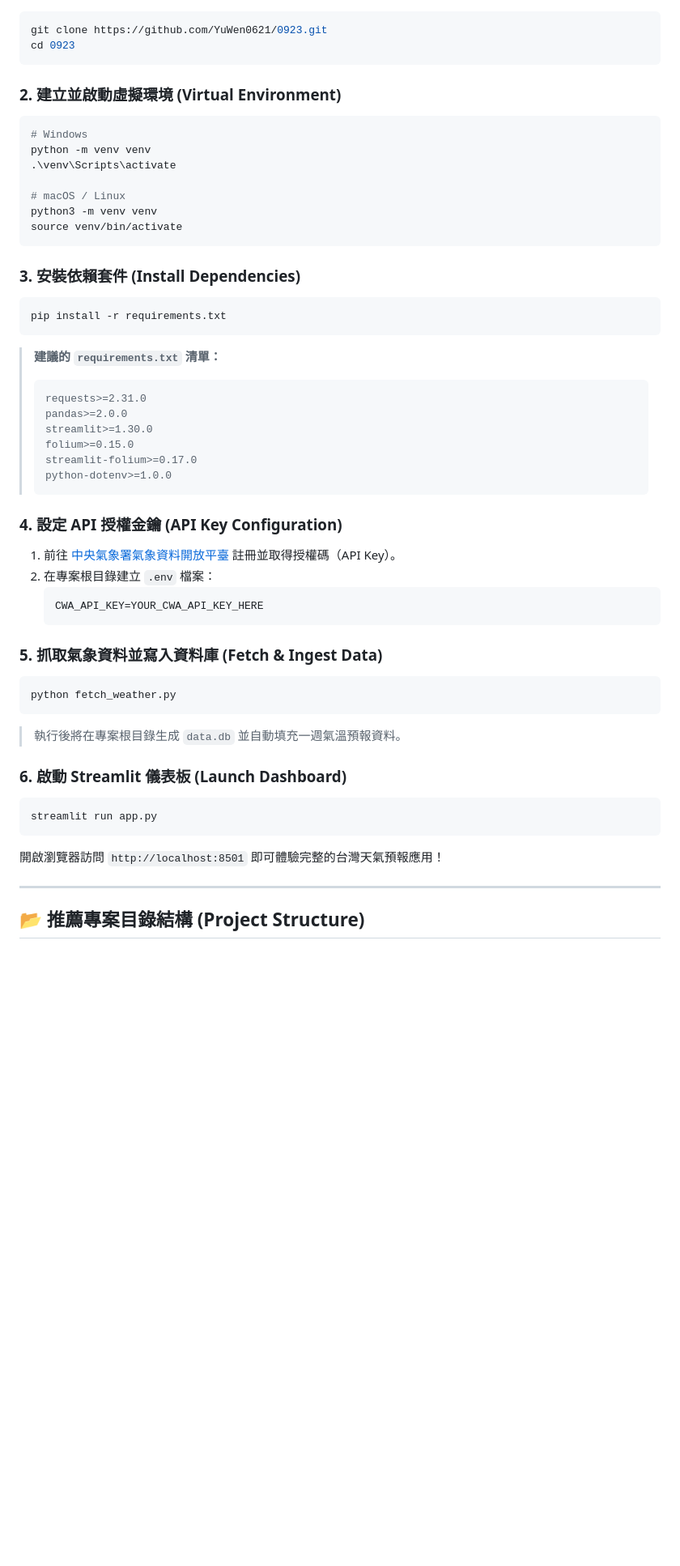
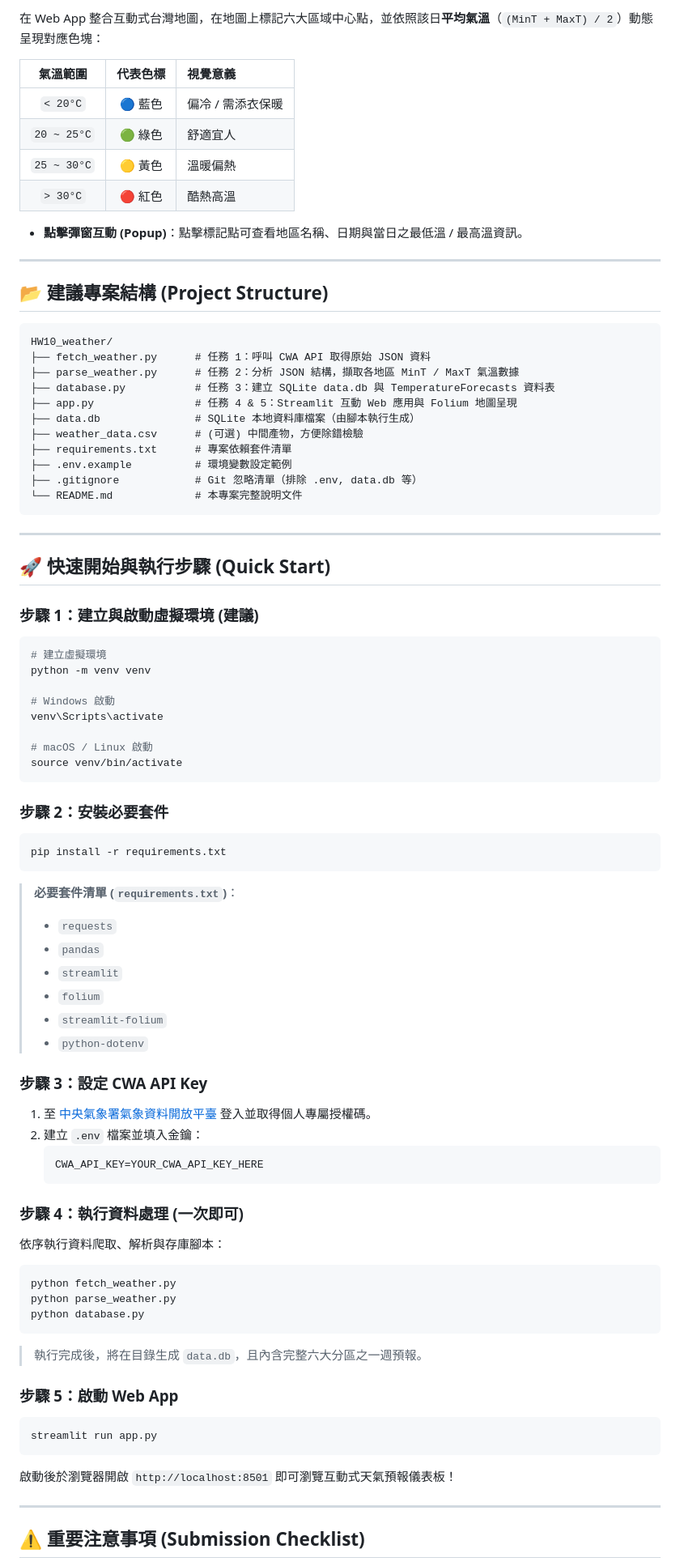
Before and after one commit to YuWen0621/0923, a Markdown page: README.md, the part around one of its changes. Shown at 81% size. Rendered like a GitHub page; blank space fills up the shorter version.

````diff
--- a/README.md
+++ b/README.md
@@ -165,60 +117,90 @@ ORDER BY dataDate ASC;
+在 Web App 整合互動式台灣地圖，在地圖上標記六大區域中心點，並依照該日**平均氣溫**（`(MinT + MaxT) / 2`）動態呈現對應色塊：
+
+| 氣溫範圍 | 代表色標 | 視覺意義 |
+| :---: | :---: | :--- |
+| `< 20°C` | 🔵 藍色 | 偏冷 / 需添衣保暖 |
+| `20 ~ 25°C` | 🟢 綠色 | 舒適宜人 |
+| `25 ~ 30°C` | 🟡 黃色 | 溫暖偏熱 |
+| `> 30°C` | 🔴 紅色 | 酷熱高溫 |
+
+- **點擊彈窗互動 (Popup)**：點擊標記點可查看地區名稱、日期與當日之最低溫 / 最高溫資訊。
+
+---
+
+## 📂 建議專案結構 (Project Structure)
+
+```text
+HW10_weather/
+├── fetch_weather.py      # 任務 1：呼叫 CWA API 取得原始 JSON 資料
+├── parse_weather.py      # 任務 2：分析 JSON 結構，擷取各地區 MinT / MaxT 氣溫數據
+├── database.py           # 任務 3：建立 SQLite data.db 與 TemperatureForecasts 資料表
+├── app.py                # 任務 4 & 5：Streamlit 互動 Web 應用與 Folium 地圖呈現
+├── data.db               # SQLite 本地資料庫檔案（由腳本執行生成）
+├── weather_data.csv      # (可選) 中間產物，方便除錯檢驗
+├── requirements.txt      # 專案依賴套件清單
+├── .env.example          # 環境變數設定範例
+├── .gitignore            # Git 忽略清單（排除 .env, data.db 等）
+└── README.md             # 本專案完整說明文件
+```
+
+---
+
+## 🚀 快速開始與執行步驟 (Quick Start)
+
+### 步驟 1：建立與啟動虛擬環境 (建議)
 
 ```bash
-git clone https://github.com/YuWen0621/0923.git
-cd 0923
-```
+# 建立虛擬環境
+python -m venv venv
 
-### 2. 建立並啟動虛擬環境 (Virtual Environment)
+# Windows 啟動
+venv\Scripts\activate
 
-```bash
-# Windows
-python -m venv venv
-.\venv\Scripts\activate
-
-# macOS / Linux
-python3 -m venv venv
+# macOS / Linux 啟動
 source venv/bin/activate
 ```
 
-### 3. 安裝依賴套件 (Install Dependencies)
+### 步驟 2：安裝必要套件
 
 ```bash
 pip install -r requirements.txt
 ```
 
-> **建議的 `requirements.txt` 清單：**
-> ```text
-> requests>=2.31.0
-> pandas>=2.0.0
-> streamlit>=1.30.0
-> folium>=0.15.0
-> streamlit-folium>=0.17.0
-> python-dotenv>=1.0.0
-> ```
+> **必要套件清單 (`requirements.txt`)**：
+> - `requests`
+> - `pandas`
+> - `streamlit`
+> - `folium`
+> - `streamlit-folium`
+> - `python-dotenv`
 
-### 4. 設定 API 授權金鑰 (API Key Configuration)
+### 步驟 3：設定 CWA API Key
 
-1. 前往 [中央氣象署氣象資料開放平臺](https://opendata.cwa.gov.tw/) 註冊並取得授權碼（API Key）。
-2. 在專案根目錄建立 `.env` 檔案：
+1. 至 [中央氣象署氣象資料開放平臺](https://opendata.cwa.gov.tw/) 登入並取得個人專屬授權碼。
+2. 建立 `.env` 檔案並填入金鑰：
    ```ini
    CWA_API_KEY=YOUR_CWA_API_KEY_HERE
    ```
 
-### 5. 抓取氣象資料並寫入資料庫 (Fetch & Ingest Data)
+### 步驟 4：執行資料處理 (一次即可)
+
+依序執行資料爬取、解析與存庫腳本：
 
 ```bash
 python fetch_weather.py
+python parse_weather.py
+python database.py
 ```
-> 執行後將在專案根目錄生成 `data.db` 並自動填充一週氣溫預報資料。
+> 執行完成後，將在目錄生成 `data.db`，且內含完整六大分區之一週預報。
 
-### 6. 啟動 Streamlit 儀表板 (Launch Dashboard)
+### 步驟 5：啟動 Web App
 
 ```bash
 streamlit run app.py
 ```
-開啟瀏覽器訪問 `http://localhost:8501` 即可體驗完整的台灣天氣預報應用！
+啟動後於瀏覽器開啟 `http://localhost:8501` 即可瀏覽互動式天氣預報儀表板！
 
 ---
 
-## 📂 推薦專案目錄結構 (Project Structure)
+## ⚠️ 重要注意事項 (Submission Checklist)
 
````
Also changed, not shown: other parts of README.md (+95 -163 lines), workflow.md (added, +227 -0 lines).
